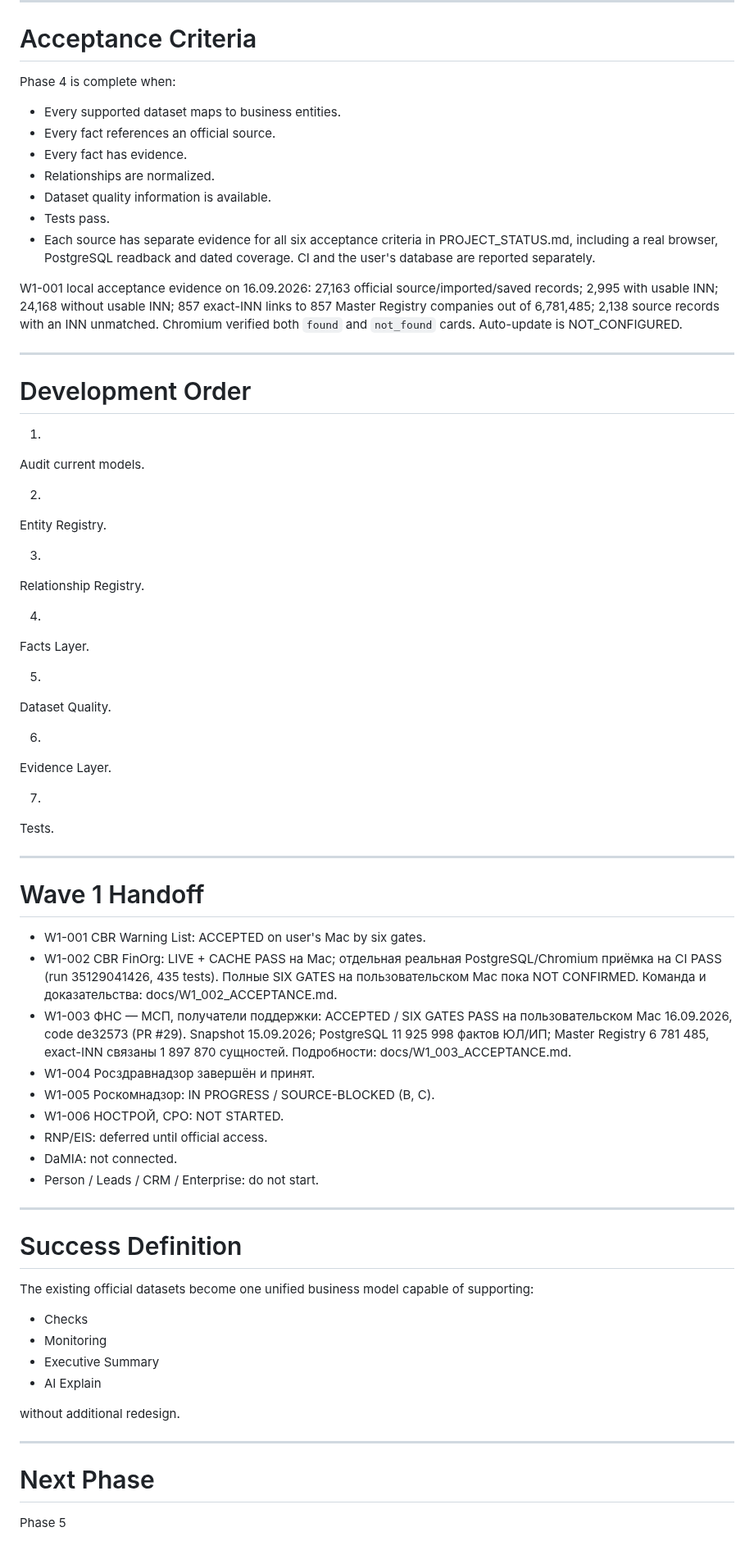
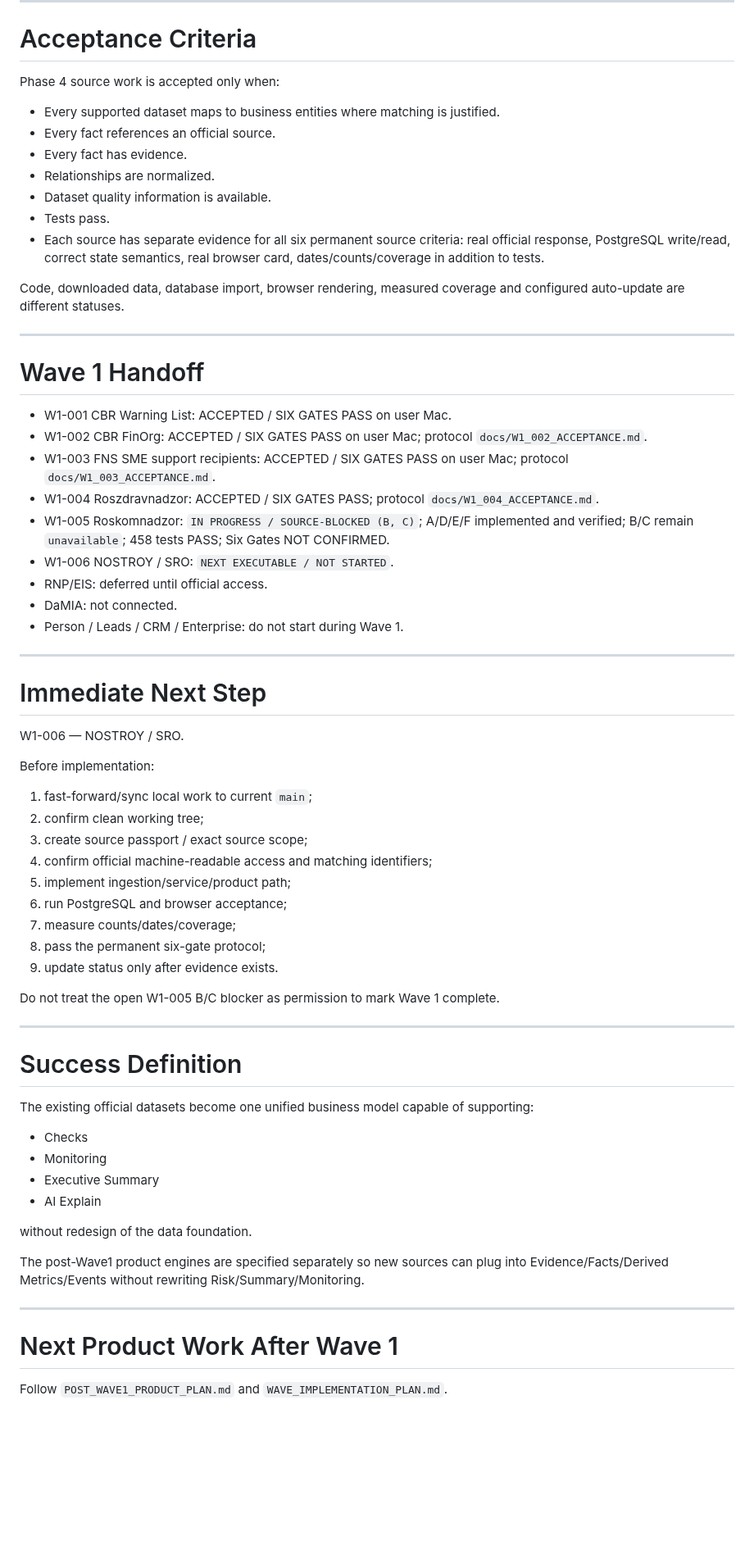
Before and after one commit to kuzmvnew/kontragent, a Markdown page: PHASE_4_START_PACKAGE.md, the part around one of its changes. Shown at 82% size. Drawn GitHub-style; blank space fills up the shorter version.

Commit message:
Refresh Phase 4 handoff for W1-006

```diff
--- a/PHASE_4_START_PACKAGE.md
+++ b/PHASE_4_START_PACKAGE.md
@@ -129,63 +115,51 @@ Mandatory:
 
 # Acceptance Criteria
 
-Phase 4 is complete when:
+Phase 4 source work is accepted only when:
 
-- Every supported dataset maps to business entities.
+- Every supported dataset maps to business entities where matching is justified.
 - Every fact references an official source.
 - Every fact has evidence.
 - Relationships are normalized.
 - Dataset quality information is available.
 - Tests pass.
-- Each source has separate evidence for all six acceptance criteria in PROJECT_STATUS.md, including a real browser, PostgreSQL readback and dated coverage. CI and the user's database are reported separately.
+- Each source has separate evidence for all six permanent source criteria: real official response, PostgreSQL write/read, correct state semantics, real browser card, dates/counts/coverage in addition to tests.
 
-W1-001 local acceptance evidence on 16.09.2026: 27,163 official source/imported/saved records; 2,995 with usable INN; 24,168 without usable INN; 857 exact-INN links to 857 Master Registry companies out of 6,781,485; 2,138 source records with an INN unmatched. Chromium verified both `found` and `not_found` cards. Auto-update is NOT_CONFIGURED.
-
----
-
-# Development Order
-
-1.
-
-Audit current models.
-
-2.
-
-Entity Registry.
-
-3.
-
-Relationship Registry.
-
-4.
-
-Facts Layer.
-
-5.
-
-Dataset Quality.
-
-6.
-
-Evidence Layer.
-
-7.
-
-Tests.
+Code, downloaded data, database import, browser rendering, measured coverage and configured auto-update are different statuses.
 
 ---
 
 # Wave 1 Handoff
 
-- W1-001 CBR Warning List: ACCEPTED on user's Mac by six gates.
-- W1-002 CBR FinOrg: LIVE + CACHE PASS на Mac; отдельная реальная PostgreSQL/Chromium приёмка на CI PASS (run 35129041426, 435 tests). Полные SIX GATES на пользовательском Mac пока NOT CONFIRMED. Команда и доказательства: docs/W1_002_ACCEPTANCE.md.
-- W1-003 ФНС — МСП, получатели поддержки: ACCEPTED / SIX GATES PASS на пользовательском Mac 16.09.2026, code de32573 (PR #29). Snapshot 15.09.2026; PostgreSQL 11 925 998 фактов ЮЛ/ИП; Master Registry 6 781 485, exact-INN связаны 1 897 870 сущностей. Подробности: docs/W1_003_ACCEPTANCE.md.
-- W1-004 Росздравнадзор завершён и принят.
-- W1-005 Роскомнадзор: IN PROGRESS / SOURCE-BLOCKED (B, C).
-- W1-006 НОСТРОЙ, СРО: NOT STARTED.
+- W1-001 CBR Warning List: ACCEPTED / SIX GATES PASS on user Mac.
+- W1-002 CBR FinOrg: ACCEPTED / SIX GATES PASS on user Mac; protocol `docs/W1_002_ACCEPTANCE.md`.
+- W1-003 FNS SME support recipients: ACCEPTED / SIX GATES PASS on user Mac; protocol `docs/W1_003_ACCEPTANCE.md`.
+- W1-004 Roszdravnadzor: ACCEPTED / SIX GATES PASS; protocol `docs/W1_004_ACCEPTANCE.md`.
+- W1-005 Roskomnadzor: `IN PROGRESS / SOURCE-BLOCKED (B, C)`; A/D/E/F implemented and verified; B/C remain `unavailable`; 458 tests PASS; Six Gates NOT CONFIRMED.
+- W1-006 NOSTROY / SRO: `NEXT EXECUTABLE / NOT STARTED`.
 - RNP/EIS: deferred until official access.
 - DaMIA: not connected.
-- Person / Leads / CRM / Enterprise: do not start.
+- Person / Leads / CRM / Enterprise: do not start during Wave 1.
+
+---
+
+# Immediate Next Step
+
+W1-006 — NOSTROY / SRO.
+
+Before implementation:
+
+1. fast-forward/sync local work to current `main`;
+2. confirm clean working tree;
+3. create source passport / exact source scope;
+4. confirm official machine-readable access and matching identifiers;
+5. implement ingestion/service/product path;
+6. run PostgreSQL and browser acceptance;
+7. measure counts/dates/coverage;
+8. pass the permanent six-gate protocol;
+9. update status only after evidence exists.
+
+Do not treat the open W1-005 B/C blocker as permission to mark Wave 1 complete.
 
 ---
 
@@ -198,11 +172,13 @@ The existing official datasets become one unified business model capable of supp
 - Executive Summary
 - AI Explain
 
-without additional redesign.
+without redesign of the data foundation.
+
+The post-Wave1 product engines are specified separately so new sources can plug into Evidence/Facts/Derived Metrics/Events without rewriting Risk/Summary/Monitoring.
 
 ---
 
-# Next Phase
+# Next Product Work After Wave 1
 
-Phase 5
+Follow `POST_WAVE1_PRODUCT_PLAN.md` and `WAVE_IMPLEMENTATION_PLAN.md`.
 
```
Also changed, not shown: other parts of PHASE_4_START_PACKAGE.md (+20 -34 lines).
